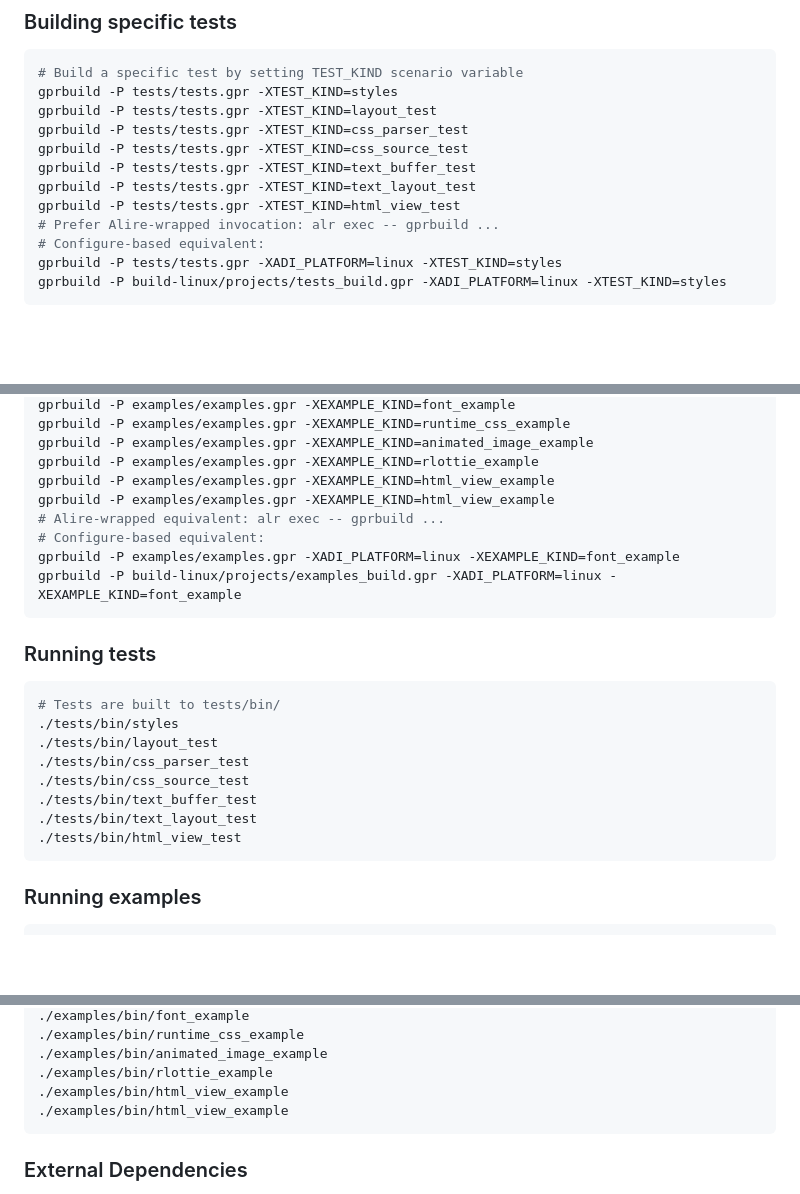
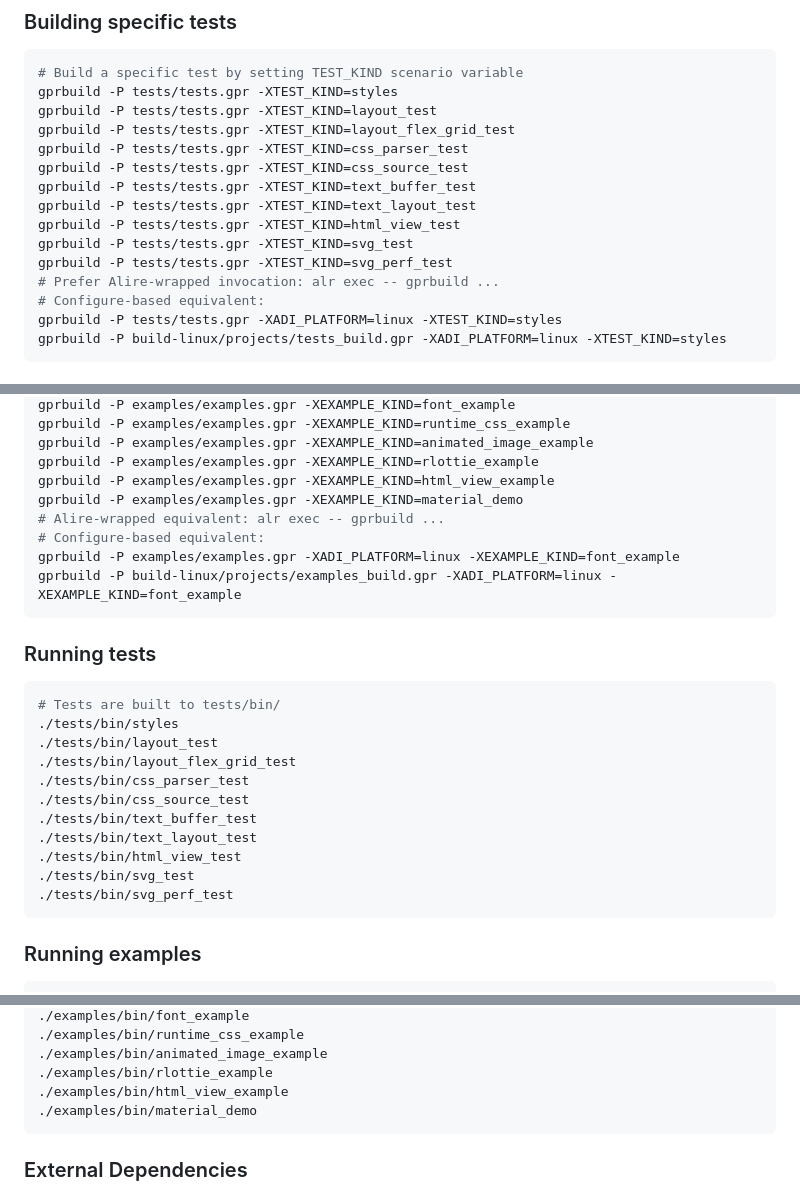
Before and after one commit to ovenpasta/adi2, a Markdown page: AGENTS.md, 3 parts joined by grey strips. Drawn GitHub-style; blank space fills up the shorter version.

Commit message:
Sync AGENTS.md with current test and example lists
Add missing tests (layout_flex_grid_test, svg_test, svg_perf_test),
replace duplicate html_view_example with material_demo in examples,
fix Set_Dynamic_File -> Add_Dynamic_File API name, and add
xml_ui_system.md and html_view_spec.md to the docs reference list.

````diff
--- a/AGENTS.md
+++ b/AGENTS.md
@@ -59,11 +59,14 @@ The configure step writes only under `--build-dir`:
 # Build a specific test by setting TEST_KIND scenario variable
 gprbuild -P tests/tests.gpr -XTEST_KIND=styles
 gprbuild -P tests/tests.gpr -XTEST_KIND=layout_test
+gprbuild -P tests/tests.gpr -XTEST_KIND=layout_flex_grid_test
 gprbuild -P tests/tests.gpr -XTEST_KIND=css_parser_test
 gprbuild -P tests/tests.gpr -XTEST_KIND=css_source_test
 gprbuild -P tests/tests.gpr -XTEST_KIND=text_buffer_test
 gprbuild -P tests/tests.gpr -XTEST_KIND=text_layout_test
 gprbuild -P tests/tests.gpr -XTEST_KIND=html_view_test
+gprbuild -P tests/tests.gpr -XTEST_KIND=svg_test
+gprbuild -P tests/tests.gpr -XTEST_KIND=svg_perf_test
 # Prefer Alire-wrapped invocation: alr exec -- gprbuild ...
 # Configure-based equivalent:
 gprbuild -P tests/tests.gpr -XADI_PLATFORM=linux -XTEST_KIND=styles
@@ -91,7 +94,7 @@ gprbuild -P examples/examples.gpr -XEXAMPLE_KIND=runtime_css_example
 gprbuild -P examples/examples.gpr -XEXAMPLE_KIND=animated_image_example
 gprbuild -P examples/examples.gpr -XEXAMPLE_KIND=rlottie_example
 gprbuild -P examples/examples.gpr -XEXAMPLE_KIND=html_view_example
-gprbuild -P examples/examples.gpr -XEXAMPLE_KIND=html_view_example
+gprbuild -P examples/examples.gpr -XEXAMPLE_KIND=material_demo
 # Alire-wrapped equivalent: alr exec -- gprbuild ...
 # Configure-based equivalent:
 gprbuild -P examples/examples.gpr -XADI_PLATFORM=linux -XEXAMPLE_KIND=font_example
@@ -103,11 +106,14 @@ gprbuild -P build-linux/projects/examples_build.gpr -XADI_PLATFORM=linux -XEXAMP
 # Tests are built to tests/bin/
 ./tests/bin/styles
 ./tests/bin/layout_test
+./tests/bin/layout_flex_grid_test
 ./tests/bin/css_parser_test
 ./tests/bin/css_source_test
 ./tests/bin/text_buffer_test
 ./tests/bin/text_layout_test
 ./tests/bin/html_view_test
+./tests/bin/svg_test
+./tests/bin/svg_perf_test
 ```
 
 ### Running examples
@@ -131,7 +137,7 @@ gprbuild -P build-linux/projects/examples_build.gpr -XADI_PLATFORM=linux -XEXAMP
 ./examples/bin/animated_image_example
 ./examples/bin/rlottie_example
 ./examples/bin/html_view_example
-./examples/bin/html_view_example
+./examples/bin/material_demo
 ```
 
 ### External Dependencies
````
Also changed, not shown: other parts of AGENTS.md (+3 -1 lines).
